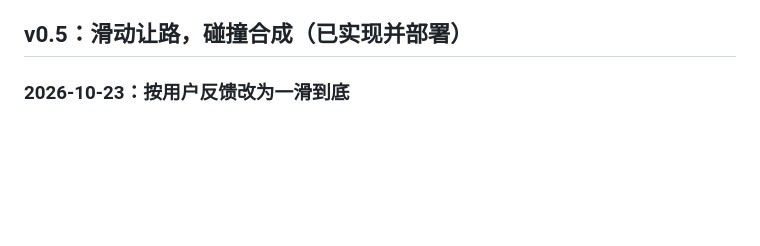
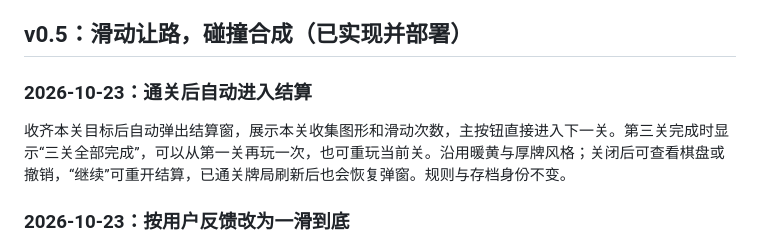
Before and after one commit to ApoTuT/Tile-Explorer, a Markdown page: docs/ITERATION_LOG.md, the part around the change. Drawn GitHub-style; blank space fills up the shorter version.

```diff
--- a/docs/ITERATION_LOG.md
+++ b/docs/ITERATION_LOG.md
@@ -22,6 +22,10 @@
 - 本轮已实施 v0.4 并执行本地验证；v0.2、v0.3 和更早阶段保留各自当时的记录，没有重做为历史快照验证。正式发布状态与开发分支状态分别记录。版本约定见 [VERSION_CONTROL.md](VERSION_CONTROL.md)。
 
 ## v0.5：滑动让路，碰撞合成（已实现并部署）
+
+### 2026-10-23：通关后自动进入结算
+
+收齐本关目标后自动弹出结算窗，展示本关收集图形和滑动次数，主按钮直接进入下一关。第三关完成时显示“三关全部完成”，可以从第一关再玩一次，也可重玩当前关。沿用暖黄与厚牌风格；关闭后可查看棋盘或撤销，“继续”可重开结算，已通关牌局刷新后也会恢复弹窗。规则与存档身份不变。
 
 ### 2026-10-23：按用户反馈改为一滑到底
 
```
Also changed, not shown: README.md (+2 -0 lines), docs/technical/v0.5.md (+7 -1 lines), docs/screenshots/slide-v05-win-final.png (added), docs/screenshots/slide-v05-win.png (added), 9 other files.
